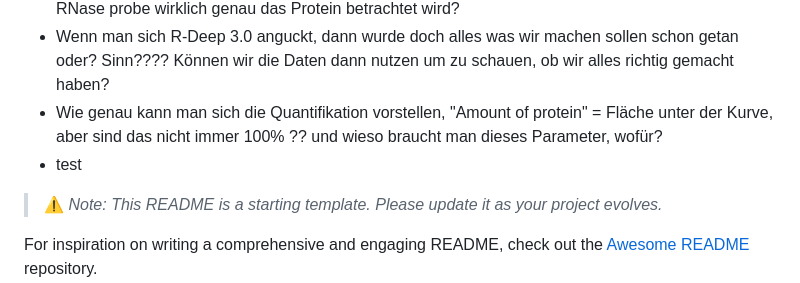
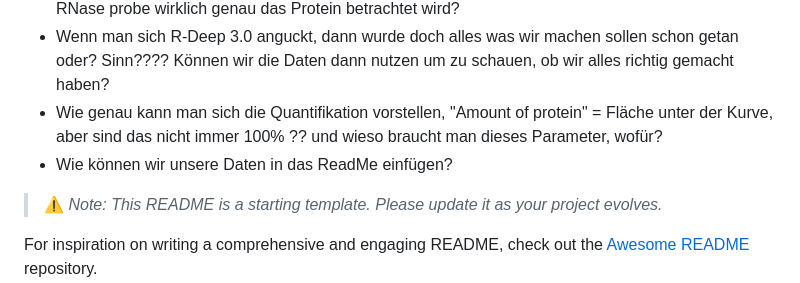
Before and after one commit to MichelaPozzi/2025-topic-03-group-02, a Markdown page: README.md, the part around the change. GitHub-like rendering.

```diff
--- a/README.md
+++ b/README.md
@@ -10,7 +10,8 @@ Fragen:
 - Wenn man sich R-Deep 3.0 anguckt, dann wurde doch alles was wir machen sollen schon getan oder? Sinn????
     Können wir die Daten dann nutzen um zu schauen, ob wir alles richtig gemacht haben?
 - Wie genau kann man sich die Quantifikation vorstellen, "Amount of protein" = Fläche unter der Kurve, aber sind das nicht immer 100% ?? und wieso braucht man dieses Parameter, wofür?
-- test
+- Wie können wir unsere Daten in das ReadMe einfügen?
+
 > ⚠️ _Note: This README is a starting template. Please update it as your project evolves._
 >
 For inspiration on writing a comprehensive and engaging README, check out the [Awesome README](https://github.com/matiassingers/awesome-readme?tab=readme-ov-file) repository.
```
